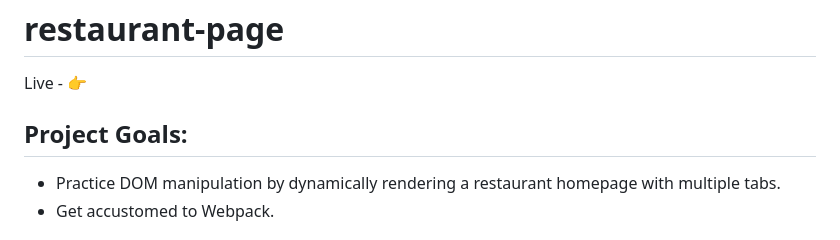
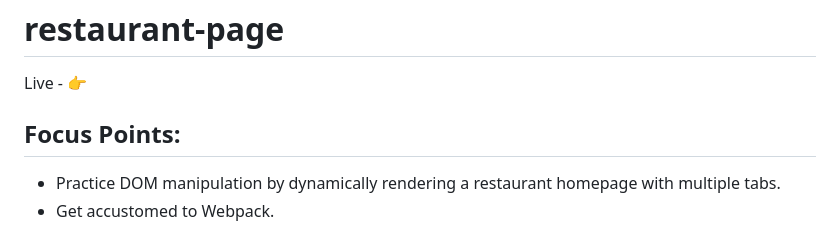
Before and after one commit to dylewskii/restaurant-page, a Markdown page: README.md, the part around the change. GitHub-like rendering.

```diff
--- a/README.md
+++ b/README.md
@@ -1,7 +1,7 @@
 # restaurant-page
 
 Live - 👉
-## Project Goals:
+## Focus Points:
 - Practice DOM manipulation by dynamically rendering a restaurant homepage with multiple tabs.
 - Get accustomed to Webpack.
 
```
